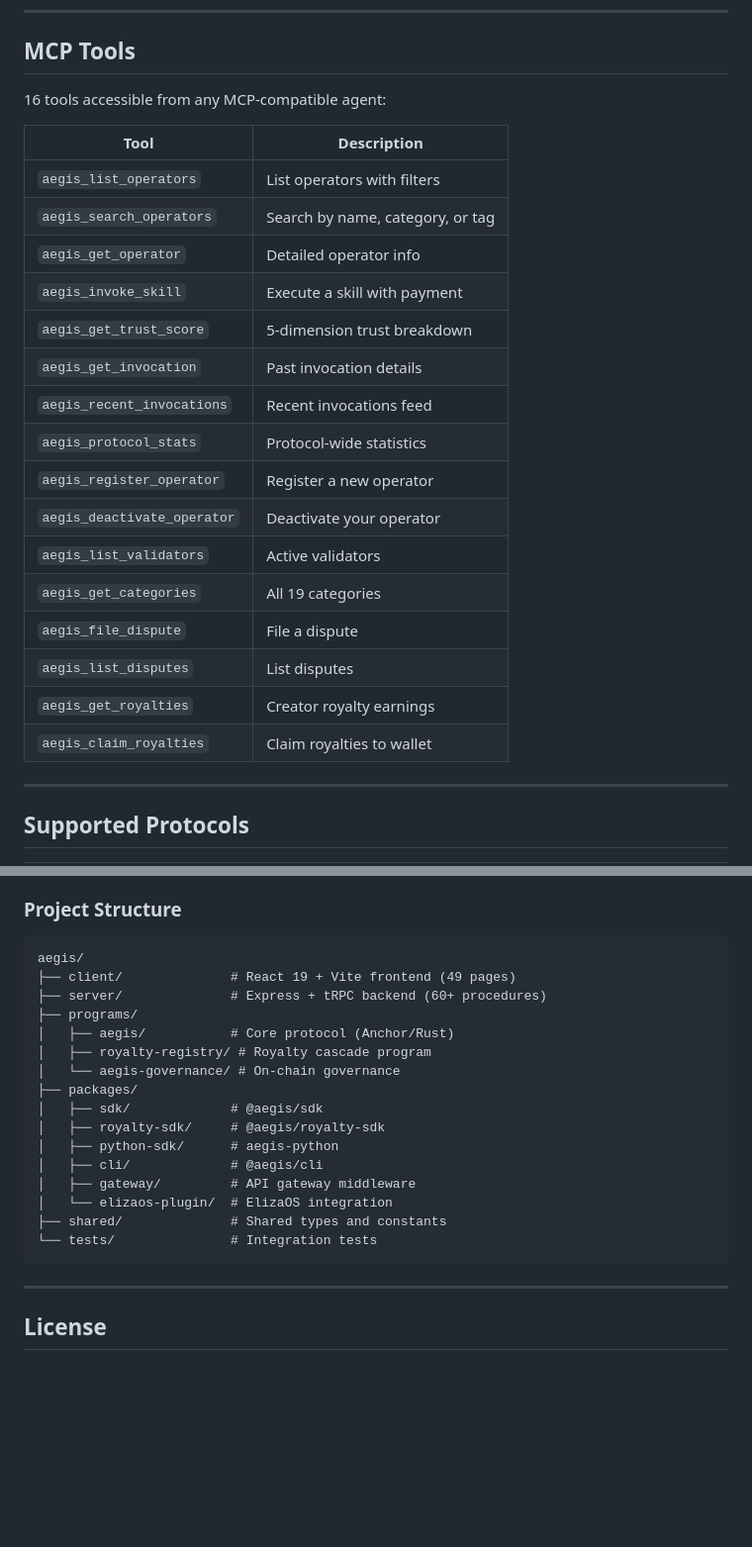
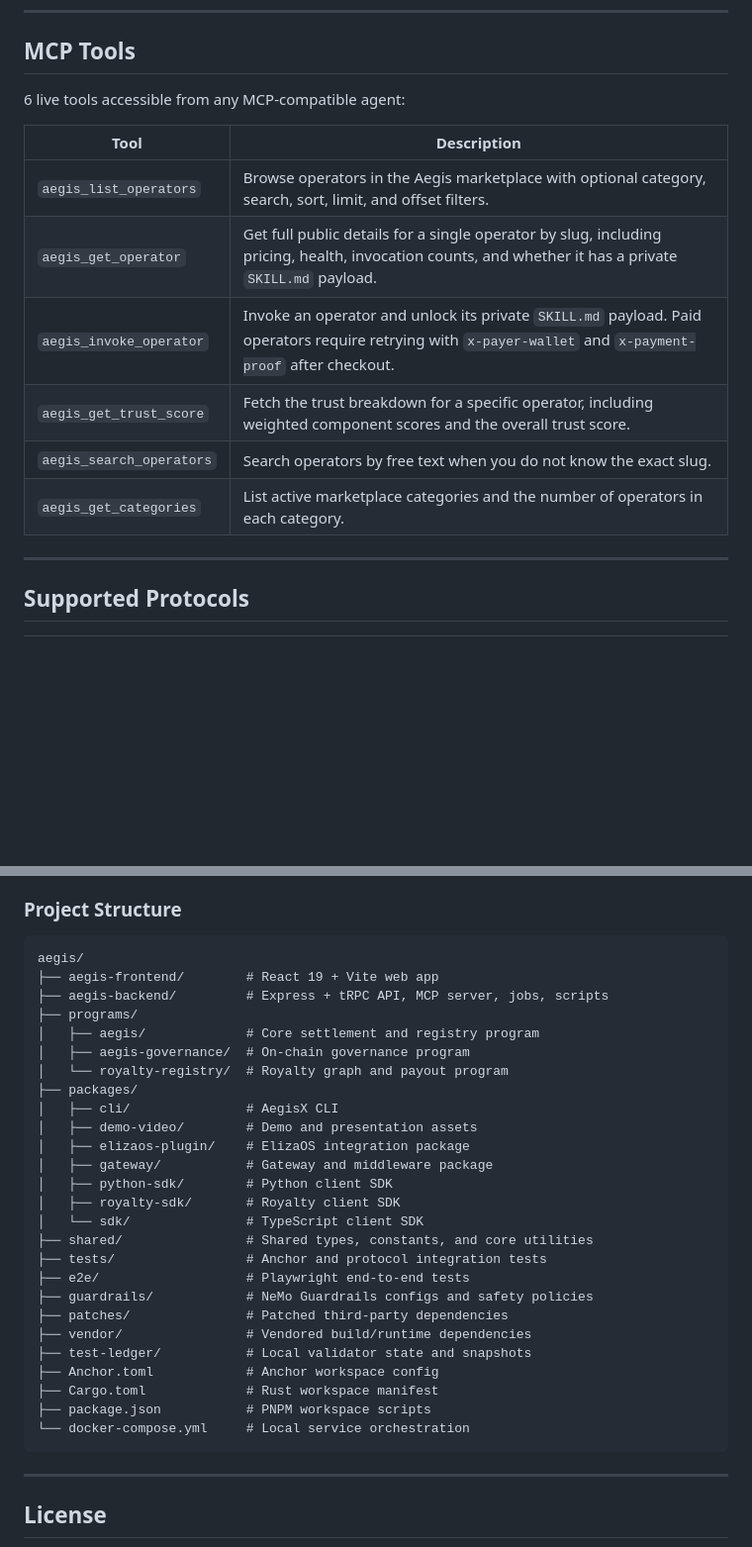
Before and after one commit to aegisplaceprotocol/aegisplace, a Markdown page: README.md, 2 parts joined by grey strips. Shown at 99% size. Drawn GitHub-style; blank space fills up the shorter version.

Commit message:
README: update API, fee splits, tools, and layout
Switch README examples to the production API domain and correct MCP endpoint paths; adjust on-chain fee split percentages to new validator/treasury/insurance/burn allocations. Replace the MCP tools list with a concise set of 6 live tools and more detailed descriptions (renaming invoke skill -> invoke operator and clarifying paid operator flow). Update program IDs for Operator, Royalty, and Governance registries. Rework repository layout and package names in the project tree to match current workspace structure (rename client/server to aegis-frontend/aegis-backend, reorder programs/packages, and add several top-level folders and manifests). These doc updates align the README with recent infra, economic, and workspace changes.

````diff
--- a/README.md
+++ b/README.md
@@ -196,26 +195,16 @@ Idea -> Analyst + Architect (plan)
 
 ## MCP Tools
 
-16 tools accessible from any MCP-compatible agent:
+6 live tools accessible from any MCP-compatible agent:
 
 | Tool | Description |
 |---|---|
-| `aegis_list_operators` | List operators with filters |
-| `aegis_search_operators` | Search by name, category, or tag |
-| `aegis_get_operator` | Detailed operator info |
-| `aegis_invoke_skill` | Execute a skill with payment |
-| `aegis_get_trust_score` | 5-dimension trust breakdown |
-| `aegis_get_invocation` | Past invocation details |
-| `aegis_recent_invocations` | Recent invocations feed |
-| `aegis_protocol_stats` | Protocol-wide statistics |
-| `aegis_register_operator` | Register a new operator |
-| `aegis_deactivate_operator` | Deactivate your operator |
-| `aegis_list_validators` | Active validators |
-| `aegis_get_categories` | All 19 categories |
-| `aegis_file_dispute` | File a dispute |
-| `aegis_list_disputes` | List disputes |
-| `aegis_get_royalties` | Creator royalty earnings |
-| `aegis_claim_royalties` | Claim royalties to wallet |
+| `aegis_list_operators` | Browse operators in the Aegis marketplace with optional category, search, sort, limit, and offset filters. |
+| `aegis_get_operator` | Get full public details for a single operator by slug, including pricing, health, invocation counts, and whether it has a private `SKILL.md` payload. |
+| `aegis_invoke_operator` | Invoke an operator and unlock its private `SKILL.md` payload. Paid operators require retrying with `x-payer-wallet` and `x-payment-proof` after checkout. |
+| `aegis_get_trust_score` | Fetch the trust breakdown for a specific operator, including weighted component scores and the overall trust score. |
+| `aegis_search_operators` | Search operators by free text when you do not know the exact slug. |
+| `aegis_get_categories` | List active marketplace categories and the number of operators in each category. |
 
 ---
 
@@ -287,21 +276,31 @@ pnpm test         # Run test suite
 
 ```
 aegis/
-├── client/              # React 19 + Vite frontend (49 pages)
-├── server/              # Express + tRPC backend (60+ procedures)
+├── aegis-frontend/        # React 19 + Vite web app
+├── aegis-backend/         # Express + tRPC API, MCP server, jobs, scripts
 ├── programs/
-│   ├── aegis/           # Core protocol (Anchor/Rust)
-│   ├── royalty-registry/ # Royalty cascade program
-│   └── aegis-governance/ # On-chain governance
+│   ├── aegis/             # Core settlement and registry program
+│   ├── aegis-governance/  # On-chain governance program
+│   └── royalty-registry/  # Royalty graph and payout program
 ├── packages/
-│   ├── sdk/             # @aegis/sdk
-│   ├── royalty-sdk/     # @aegis/royalty-sdk
-│   ├── python-sdk/      # aegis-python
-│   ├── cli/             # @aegis/cli
-│   ├── gateway/         # API gateway middleware
-│   └── elizaos-plugin/  # ElizaOS integration
-├── shared/              # Shared types and constants
-└── tests/               # Integration tests
+│   ├── cli/               # AegisX CLI
+│   ├── demo-video/        # Demo and presentation assets
+│   ├── elizaos-plugin/    # ElizaOS integration package
+│   ├── gateway/           # Gateway and middleware package
+│   ├── python-sdk/        # Python client SDK
+│   ├── royalty-sdk/       # Royalty client SDK
+│   └── sdk/               # TypeScript client SDK
+├── shared/                # Shared types, constants, and core utilities
+├── tests/                 # Anchor and protocol integration tests
+├── e2e/                   # Playwright end-to-end tests
+├── guardrails/            # NeMo Guardrails configs and safety policies
+├── patches/               # Patched third-party dependencies
+├── vendor/                # Vendored build/runtime dependencies
+├── test-ledger/           # Local validator state and snapshots
+├── Anchor.toml            # Anchor workspace config
+├── Cargo.toml             # Rust workspace manifest
+├── package.json           # PNPM workspace scripts
+└── docker-compose.yml     # Local service orchestration
 ```
 
 ---
````
Also changed, not shown: other parts of README.md (+11 -12 lines).
